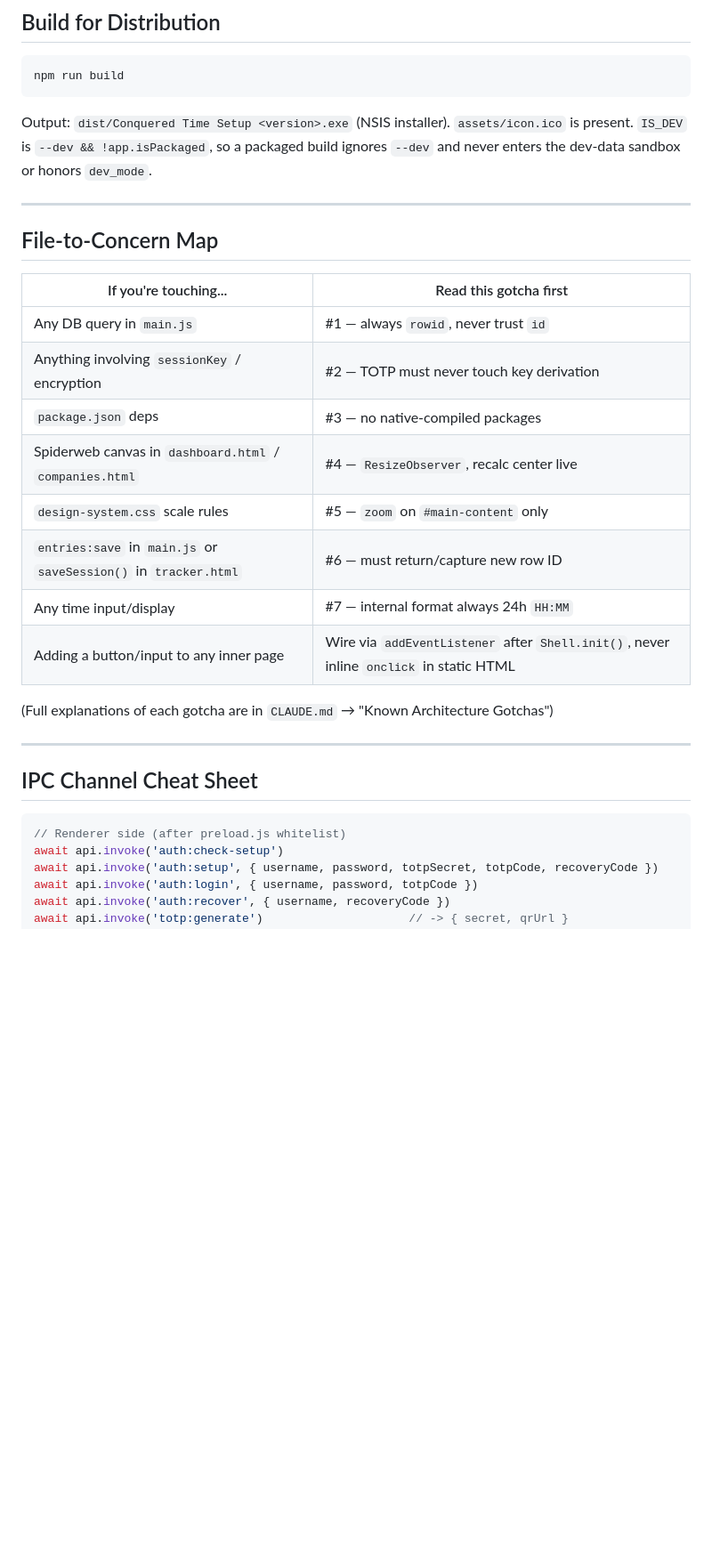
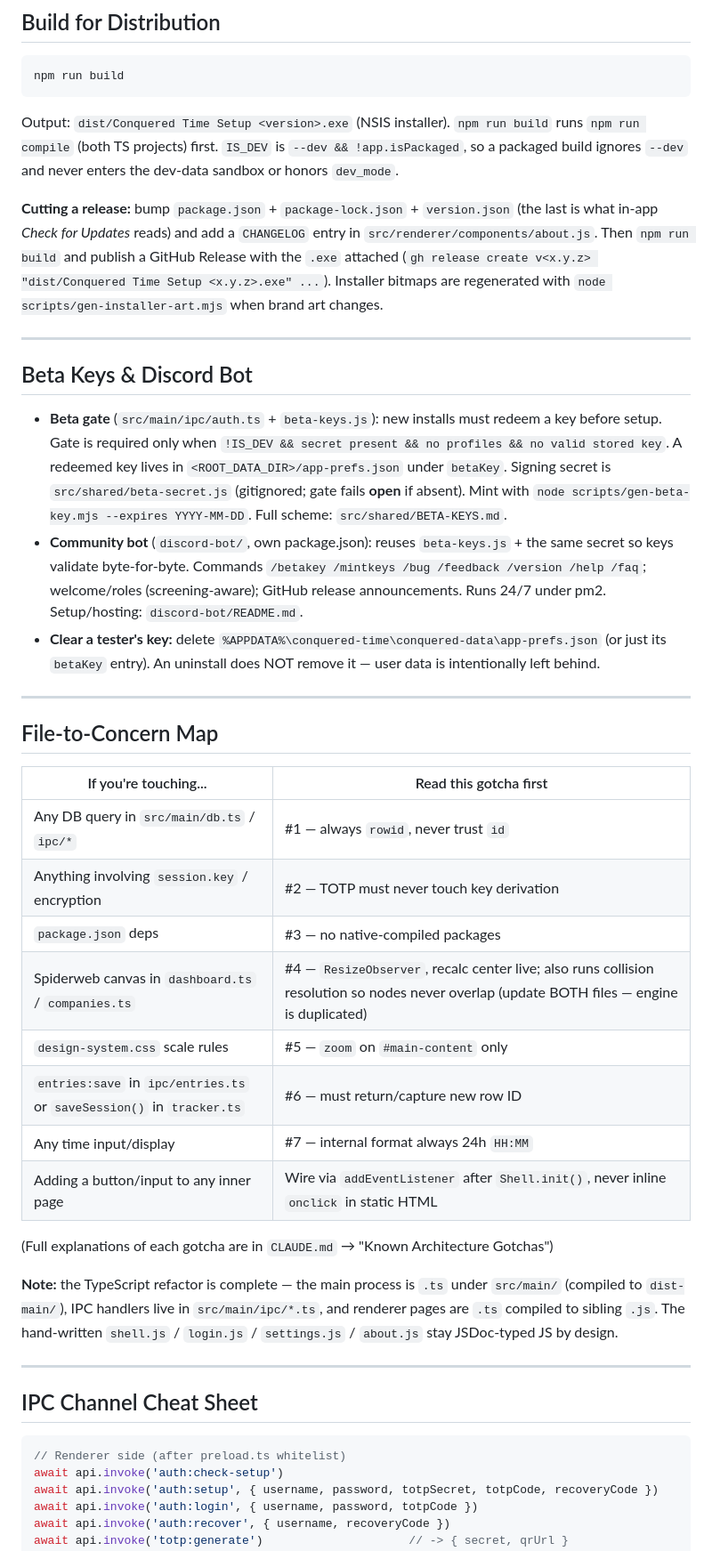
Before and after one commit to Conqueror-Mod/conquered-time, a Markdown page: DEV_NOTES.md, the part around one of its changes. Shown at 89% size. Drawn GitHub-style; blank space fills up the shorter version.

````diff
--- a/DEV_NOTES.md
+++ b/DEV_NOTES.md
@@ -55,7 +56,17 @@ The TOTP bypass is gated on `IS_DEV && user.dev_mode` (so it can't work in a pac
 ```bash
 npm run build
 ```
-Output: `dist/Conquered Time Setup <version>.exe` (NSIS installer). `assets/icon.ico` is present. `IS_DEV` is `--dev && !app.isPackaged`, so a packaged build ignores `--dev` and never enters the dev-data sandbox or honors `dev_mode`.
+Output: `dist/Conquered Time Setup <version>.exe` (NSIS installer). `npm run build` runs `npm run compile` (both TS projects) first. `IS_DEV` is `--dev && !app.isPackaged`, so a packaged build ignores `--dev` and never enters the dev-data sandbox or honors `dev_mode`.
+
+**Cutting a release:** bump `package.json` + `package-lock.json` + `version.json` (the last is what in-app *Check for Updates* reads) and add a `CHANGELOG` entry in `src/renderer/components/about.js`. Then `npm run build` and publish a GitHub Release with the `.exe` attached (`gh release create v<x.y.z> "dist/Conquered Time Setup <x.y.z>.exe" ...`). Installer bitmaps are regenerated with `node scripts/gen-installer-art.mjs` when brand art changes.
+
+---
+
+## Beta Keys & Discord Bot
+
+- **Beta gate** (`src/main/ipc/auth.ts` + `beta-keys.js`): new installs must redeem a key before setup. Gate is required only when `!IS_DEV && secret present && no profiles && no valid stored key`. A redeemed key lives in `<ROOT_DATA_DIR>/app-prefs.json` under `betaKey`. Signing secret is `src/shared/beta-secret.js` (gitignored; gate fails **open** if absent). Mint with `node scripts/gen-beta-key.mjs --expires YYYY-MM-DD`. Full scheme: `src/shared/BETA-KEYS.md`.
+- **Community bot** (`discord-bot/`, own package.json): reuses `beta-keys.js` + the same secret so keys validate byte-for-byte. Commands `/betakey /mintkeys /bug /feedback /version /help /faq`; welcome/roles (screening-aware); GitHub release announcements. Runs 24/7 under pm2. Setup/hosting: `discord-bot/README.md`.
+- **Clear a tester's key:** delete `%APPDATA%\conquered-time\conquered-data\app-prefs.json` (or just its `betaKey` entry). An uninstall does NOT remove it — user data is intentionally left behind.
 
 ---
 
@@ -63,23 +74,25 @@ Output: `dist/Conquered Time Setup <version>.exe` (NSIS installer). `assets/icon
 
 | If you're touching... | Read this gotcha first |
 |---|---|
-| Any DB query in `main.js` | #1 — always `rowid`, never trust `id` |
-| Anything involving `sessionKey` / encryption | #2 — TOTP must never touch key derivation |
+| Any DB query in `src/main/db.ts` / `ipc/*` | #1 — always `rowid`, never trust `id` |
+| Anything involving `session.key` / encryption | #2 — TOTP must never touch key derivation |
 | `package.json` deps | #3 — no native-compiled packages |
-| Spiderweb canvas in `dashboard.html` / `companies.html` | #4 — `ResizeObserver`, recalc center live |
+| Spiderweb canvas in `dashboard.ts` / `companies.ts` | #4 — `ResizeObserver`, recalc center live; also runs collision resolution so nodes never overlap (update BOTH files — engine is duplicated) |
 | `design-system.css` scale rules | #5 — `zoom` on `#main-content` only |
-| `entries:save` in `main.js` or `saveSession()` in `tracker.html` | #6 — must return/capture new row ID |
+| `entries:save` in `ipc/entries.ts` or `saveSession()` in `tracker.ts` | #6 — must return/capture new row ID |
 | Any time input/display | #7 — internal format always 24h `HH:MM` |
 | Adding a button/input to any inner page | Wire via `addEventListener` after `Shell.init()`, never inline `onclick` in static HTML |
 
 (Full explanations of each gotcha are in `CLAUDE.md` → "Known Architecture Gotchas")
+
+**Note:** the TypeScript refactor is complete — the main process is `.ts` under `src/main/` (compiled to `dist-main/`), IPC handlers live in `src/main/ipc/*.ts`, and renderer pages are `.ts` compiled to sibling `.js`. The hand-written `shell.js` / `login.js` / `settings.js` / `about.js` stay JSDoc-typed JS by design.
 
 ---
 
 ## IPC Channel Cheat Sheet
 
 ```js
-// Renderer side (after preload.js whitelist)
+// Renderer side (after preload.ts whitelist)
 await api.invoke('auth:check-setup')
 await api.invoke('auth:setup', { username, password, totpSecret, totpCode, recoveryCode })
 await api.invoke('auth:login', { username, password, totpCode })
````
Also changed, not shown: other parts of DEV_NOTES.md (+5 -4 lines), README.md (+60 -52 lines).
